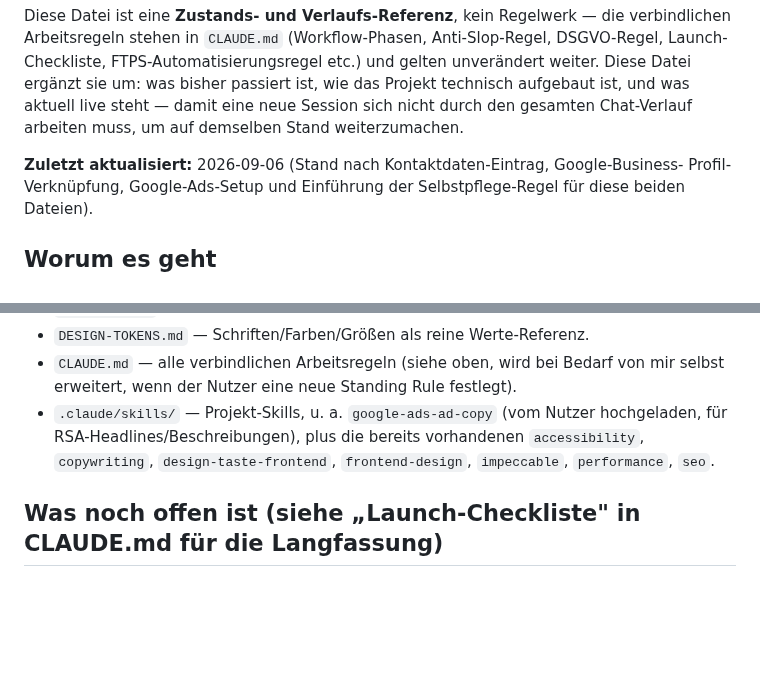
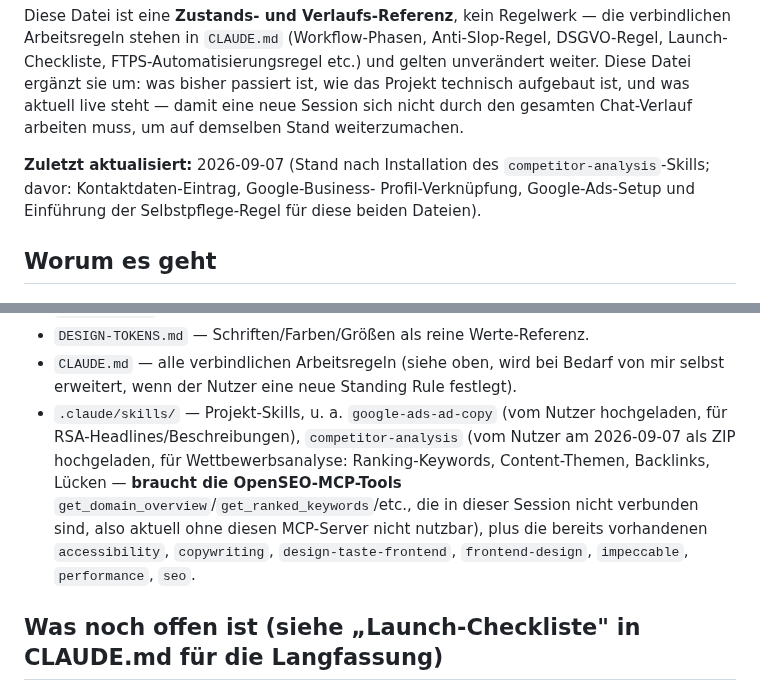
Before and after one commit to pascalmuhl-source/Website-neu, a Markdown page: PROJECT-STATUS.md, 2 parts joined by grey strips. Drawn GitHub-style; blank space fills up the shorter version.

Commit message:
Add competitor-analysis project skill
Uploaded by user as ZIP. Requires the OpenSEO MCP tools (get_domain_overview,
get_ranked_keywords, etc.), which are not connected in this session.

Co-Authored-By: Claude Sonnet 5 <noreply@anthropic.com>
Claude-Session: https://claude.ai/code/session_01TahqFbsSzuikSQPRAzkm9g

```diff
--- a/PROJECT-STATUS.md
+++ b/PROJECT-STATUS.md
@@ -8,7 +8,8 @@ Projekt technisch aufgebaut ist, und was aktuell live steht — damit eine neue
 sich nicht durch den gesamten Chat-Verlauf arbeiten muss, um auf demselben Stand
 weiterzumachen.
 
-**Zuletzt aktualisiert:** 2026-09-06 (Stand nach Kontaktdaten-Eintrag, Google-Business-
+**Zuletzt aktualisiert:** 2026-09-07 (Stand nach Installation des
+`competitor-analysis`-Skills; davor: Kontaktdaten-Eintrag, Google-Business-
 Profil-Verknüpfung, Google-Ads-Setup und Einführung der Selbstpflege-Regel für diese
 beiden Dateien).
 
@@ -190,9 +191,13 @@ Eine One-Page-React-Website für einen selbstständigen Webdesigner:
 - `CLAUDE.md` — alle verbindlichen Arbeitsregeln (siehe oben, wird bei Bedarf von mir
   selbst erweitert, wenn der Nutzer eine neue Standing Rule festlegt).
 - `.claude/skills/` — Projekt-Skills, u. a. `google-ads-ad-copy` (vom Nutzer
-  hochgeladen, für RSA-Headlines/Beschreibungen), plus die bereits vorhandenen
-  `accessibility`, `copywriting`, `design-taste-frontend`, `frontend-design`,
-  `impeccable`, `performance`, `seo`.
+  hochgeladen, für RSA-Headlines/Beschreibungen), `competitor-analysis` (vom Nutzer
+  am 2026-09-07 als ZIP hochgeladen, für Wettbewerbsanalyse: Ranking-Keywords,
+  Content-Themen, Backlinks, Lücken — **braucht die OpenSEO-MCP-Tools**
+  `get_domain_overview`/`get_ranked_keywords`/etc., die in dieser Session nicht
+  verbunden sind, also aktuell ohne diesen MCP-Server nicht nutzbar), plus die
+  bereits vorhandenen `accessibility`, `copywriting`, `design-taste-frontend`,
+  `frontend-design`, `impeccable`, `performance`, `seo`.
 
 ## Was noch offen ist (siehe „Launch-Checkliste" in CLAUDE.md für die Langfassung)
 
```
Also changed, not shown: 1 other file.
